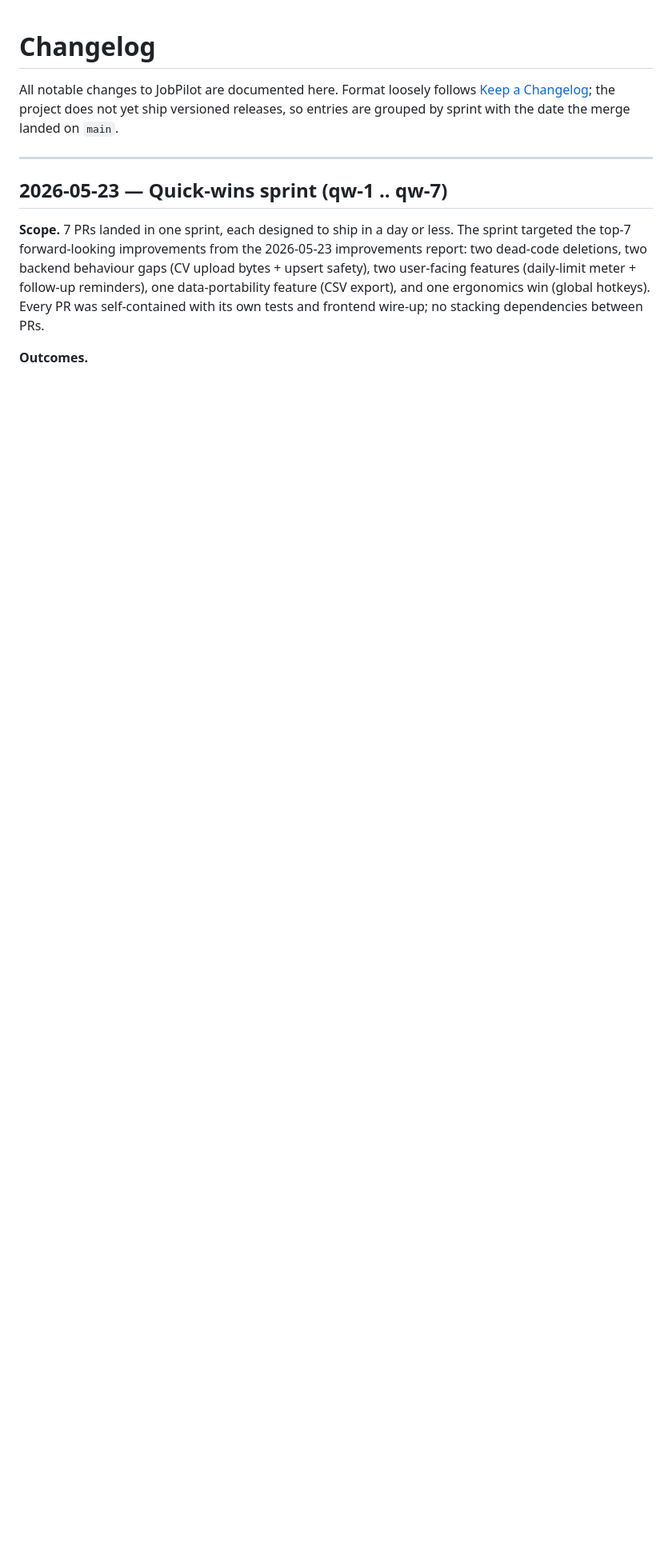
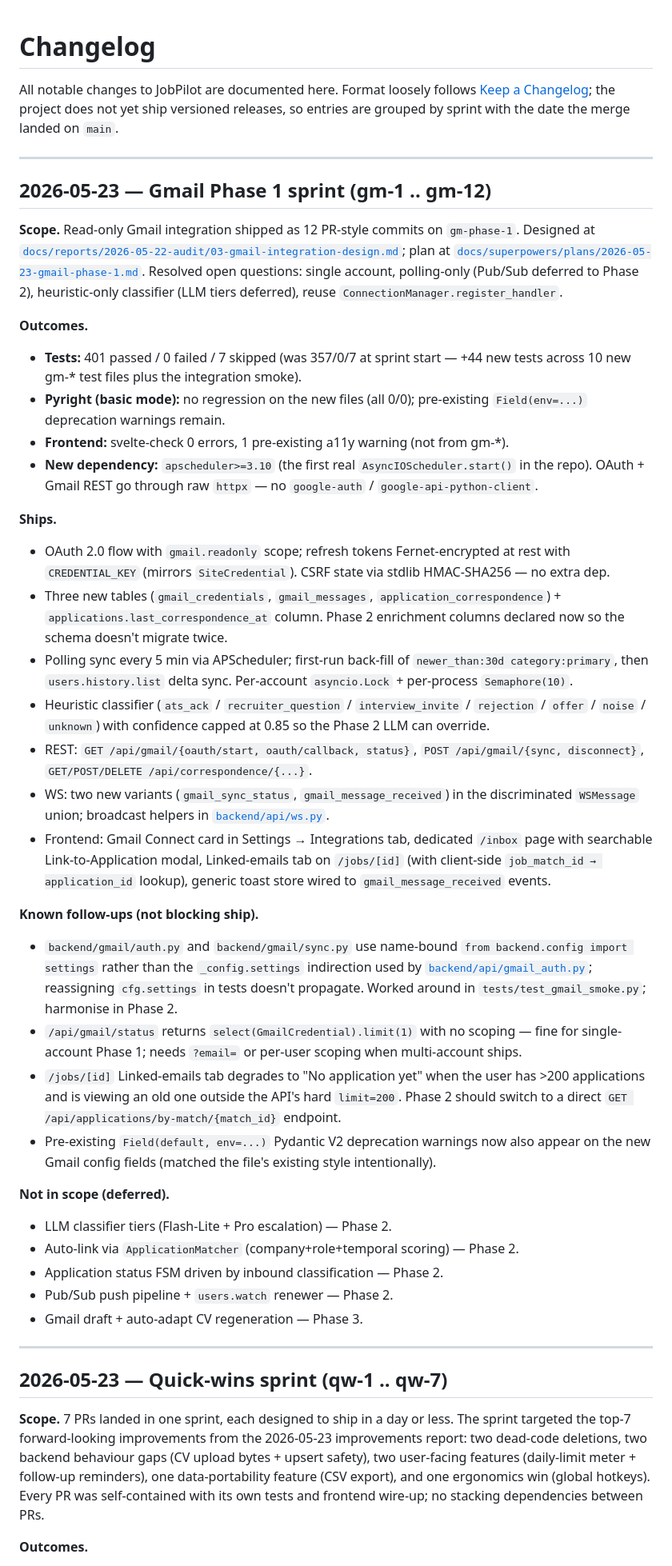
Before and after one commit to XXX2001/JobPilot, a Markdown page: CHANGELOG.md, the part around the change. Shown at 80% size. Drawn GitHub-style; blank space fills up the shorter version.

Commit message:
gm-sprint docs: mark PG-INT-1 shipped + CHANGELOG entry
Records the gm-1..gm-12 sprint outcome (401 passed, 44 new tests,
0 svelte-check errors), known follow-ups for Phase 2, and explicit
not-in-scope items.

```diff
--- a/CHANGELOG.md
+++ b/CHANGELOG.md
@@ -1,6 +1,40 @@
 # Changelog
 
 All notable changes to JobPilot are documented here. Format loosely follows [Keep a Changelog](https://keepachangelog.com/); the project does not yet ship versioned releases, so entries are grouped by sprint with the date the merge landed on `main`.
+
+---
+
+## 2026-05-23 — Gmail Phase 1 sprint (gm-1 .. gm-12)
+
+**Scope.** Read-only Gmail integration shipped as 12 PR-style commits on `gm-phase-1`. Designed at [`docs/reports/2026-05-22-audit/03-gmail-integration-design.md`](docs/reports/2026-05-22-audit/03-gmail-integration-design.md); plan at [`docs/superpowers/plans/2026-05-23-gmail-phase-1.md`](docs/superpowers/plans/2026-05-23-gmail-phase-1.md). Resolved open questions: single account, polling-only (Pub/Sub deferred to Phase 2), heuristic-only classifier (LLM tiers deferred), reuse `ConnectionManager.register_handler`.
+
+**Outcomes.**
+- **Tests:** 401 passed / 0 failed / 7 skipped (was 357/0/7 at sprint start — +44 new tests across 10 new gm-* test files plus the integration smoke).
+- **Pyright (basic mode):** no regression on the new files (all 0/0); pre-existing `Field(env=...)` deprecation warnings remain.
+- **Frontend:** svelte-check 0 errors, 1 pre-existing a11y warning (not from gm-*).
+- **New dependency:** `apscheduler>=3.10` (the first real `AsyncIOScheduler.start()` in the repo). OAuth + Gmail REST go through raw `httpx` — no `google-auth` / `google-api-python-client`.
+
+**Ships.**
+- OAuth 2.0 flow with `gmail.readonly` scope; refresh tokens Fernet-encrypted at rest with `CREDENTIAL_KEY` (mirrors `SiteCredential`). CSRF state via stdlib HMAC-SHA256 — no extra dep.
+- Three new tables (`gmail_credentials`, `gmail_messages`, `application_correspondence`) + `applications.last_correspondence_at` column. Phase 2 enrichment columns declared now so the schema doesn't migrate twice.
+- Polling sync every 5 min via APScheduler; first-run back-fill of `newer_than:30d category:primary`, then `users.history.list` delta sync. Per-account `asyncio.Lock` + per-process `Semaphore(10)`.
+- Heuristic classifier (`ats_ack` / `recruiter_question` / `interview_invite` / `rejection` / `offer` / `noise` / `unknown`) with confidence capped at 0.85 so the Phase 2 LLM can override.
+- REST: `GET /api/gmail/{oauth/start, oauth/callback, status}`, `POST /api/gmail/{sync, disconnect}`, `GET/POST/DELETE /api/correspondence/{...}`.
+- WS: two new variants (`gmail_sync_status`, `gmail_message_received`) in the discriminated `WSMessage` union; broadcast helpers in [`backend/api/ws.py`](backend/api/ws.py).
+- Frontend: Gmail Connect card in Settings → Integrations tab, dedicated `/inbox` page with searchable Link-to-Application modal, Linked-emails tab on `/jobs/[id]` (with client-side `job_match_id → application_id` lookup), generic toast store wired to `gmail_message_received` events.
+
+**Known follow-ups (not blocking ship).**
+- `backend/gmail/auth.py` and `backend/gmail/sync.py` use name-bound `from backend.config import settings` rather than the `_config.settings` indirection used by [`backend/api/gmail_auth.py`](backend/api/gmail_auth.py); reassigning `cfg.settings` in tests doesn't propagate. Worked around in `tests/test_gmail_smoke.py`; harmonise in Phase 2.
+- `/api/gmail/status` returns `select(GmailCredential).limit(1)` with no scoping — fine for single-account Phase 1; needs `?email=` or per-user scoping when multi-account ships.
+- `/jobs/[id]` Linked-emails tab degrades to "No application yet" when the user has >200 applications and is viewing an old one outside the API's hard `limit=200`. Phase 2 should switch to a direct `GET /api/applications/by-match/{match_id}` endpoint.
+- Pre-existing `Field(default, env=...)` Pydantic V2 deprecation warnings now also appear on the new Gmail config fields (matched the file's existing style intentionally).
+
+**Not in scope (deferred).**
+- LLM classifier tiers (Flash-Lite + Pro escalation) — Phase 2.
+- Auto-link via `ApplicationMatcher` (company+role+temporal scoring) — Phase 2.
+- Application status FSM driven by inbound classification — Phase 2.
+- Pub/Sub push pipeline + `users.watch` renewer — Phase 2.
+- Gmail draft + auto-adapt CV regeneration — Phase 3.
 
 ---
 
```
Also changed, not shown: 1 other file.
